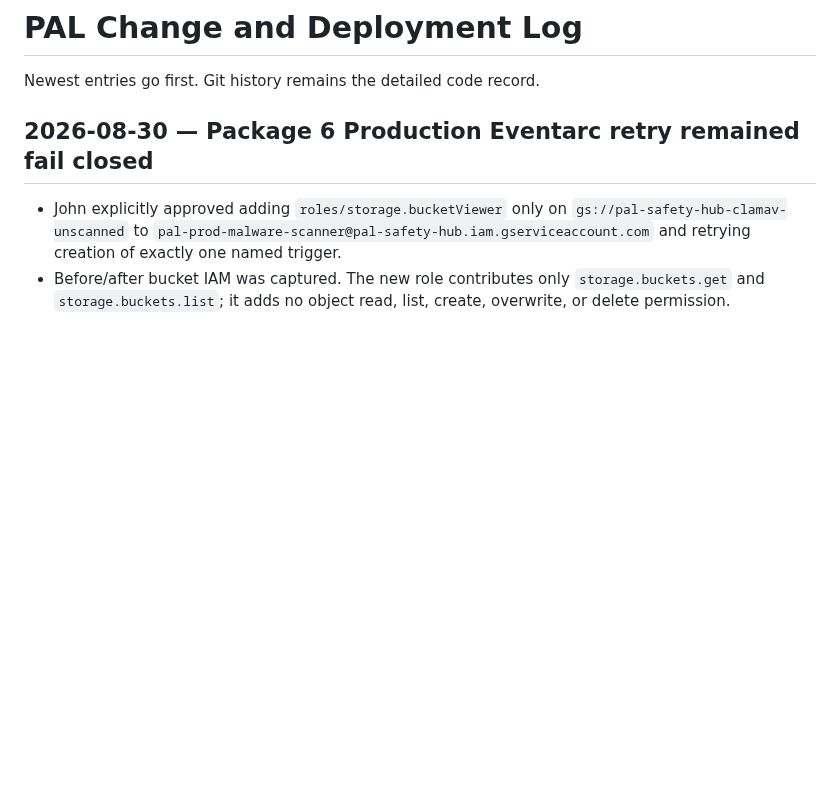
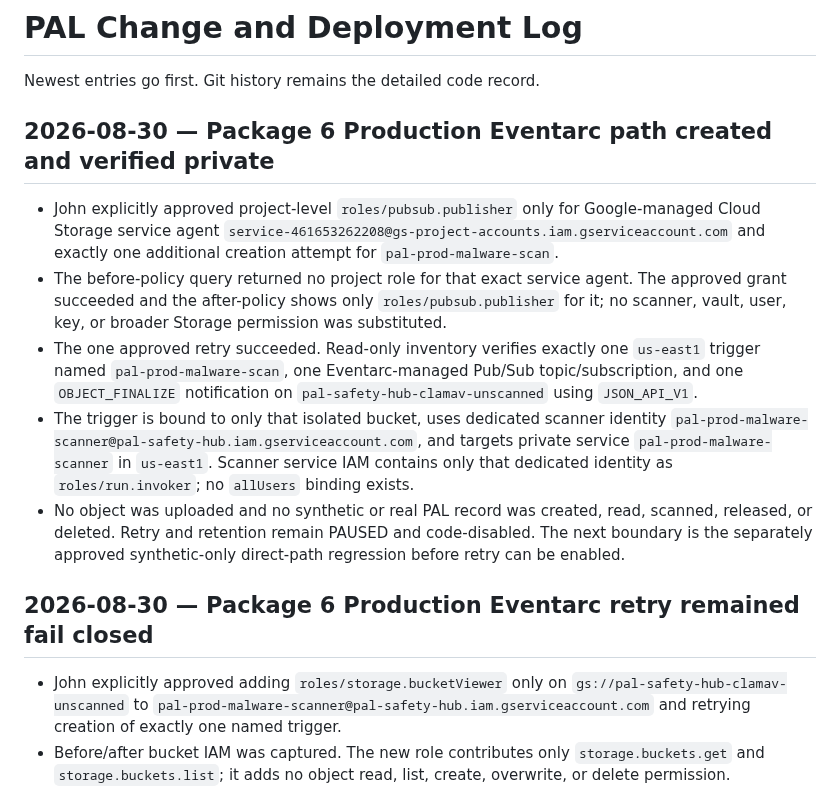
Before and after one commit to Pennjohn12/PAL-SAFETY-HUB, a Markdown page: PAL_CONTROL/CHANGE_LOG.md, the part around the change. GitHub-like rendering; blank space fills up the shorter version.

Commit message:
Record private Production Eventarc path

```diff
--- a/PAL_CONTROL/CHANGE_LOG.md
+++ b/PAL_CONTROL/CHANGE_LOG.md
@@ -1,6 +1,14 @@
 # PAL Change and Deployment Log
 
 Newest entries go first. Git history remains the detailed code record.
+
+## 2026-08-30 — Package 6 Production Eventarc path created and verified private
+
+- John explicitly approved project-level `roles/pubsub.publisher` only for Google-managed Cloud Storage service agent `service-461653262208@gs-project-accounts.iam.gserviceaccount.com` and exactly one additional creation attempt for `pal-prod-malware-scan`.
+- The before-policy query returned no project role for that exact service agent. The approved grant succeeded and the after-policy shows only `roles/pubsub.publisher` for it; no scanner, vault, user, key, or broader Storage permission was substituted.
+- The one approved retry succeeded. Read-only inventory verifies exactly one `us-east1` trigger named `pal-prod-malware-scan`, one Eventarc-managed Pub/Sub topic/subscription, and one `OBJECT_FINALIZE` notification on `pal-safety-hub-clamav-unscanned` using `JSON_API_V1`.
+- The trigger is bound to only that isolated bucket, uses dedicated scanner identity `pal-prod-malware-scanner@pal-safety-hub.iam.gserviceaccount.com`, and targets private service `pal-prod-malware-scanner` in `us-east1`. Scanner service IAM contains only that dedicated identity as `roles/run.invoker`; no `allUsers` binding exists.
+- No object was uploaded and no synthetic or real PAL record was created, read, scanned, released, or deleted. Retry and retention remain PAUSED and code-disabled. The next boundary is the separately approved synthetic-only direct-path regression before retry can be enabled.
 
 ## 2026-08-30 — Package 6 Production Eventarc retry remained fail closed
 
```
Also changed, not shown: PAL_CONTROL/MASTER_STATUS.md (+1 -1 lines).
